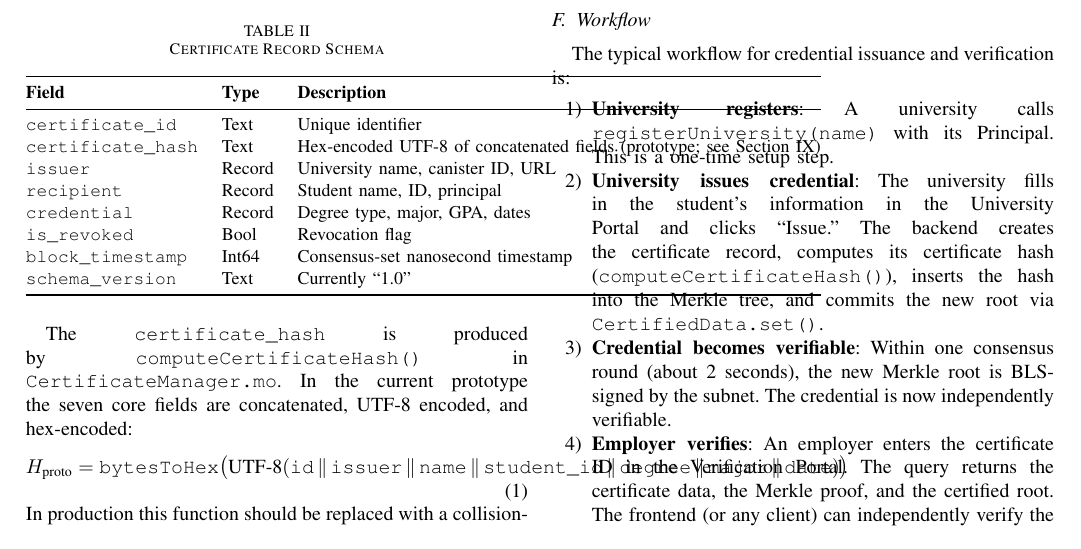
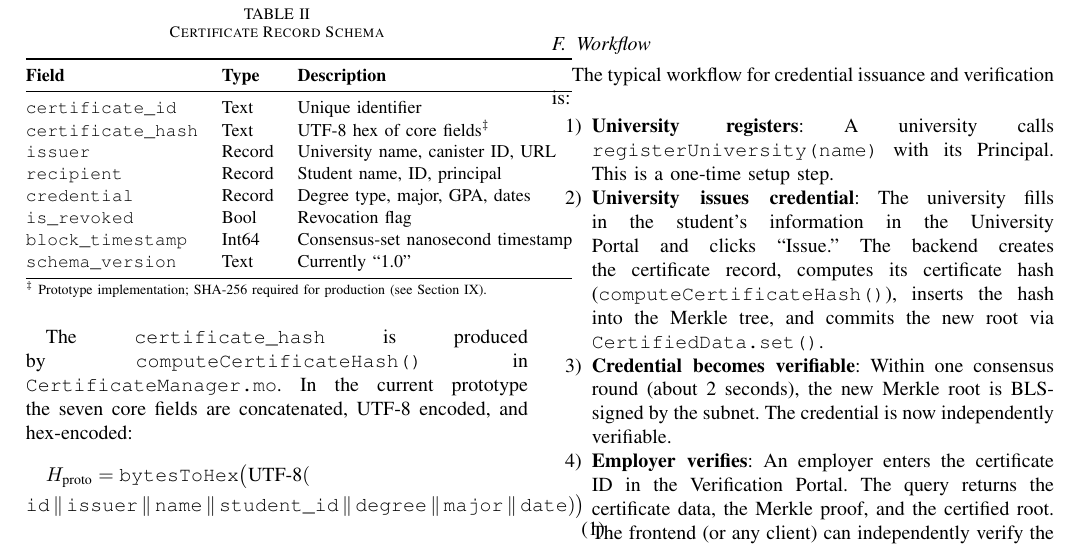
Before and after one commit to sudo-v4run/cred-verifier, a LaTeX paper (papers/Journal/journal_paper.tex): part of page 5 of 14, cut so that both start at the same text. Compiled offline with pdfLaTeX.

Commit message:
fix(journal): fix column overflow in 3 locations
- Schema table: shorten certificate_hash description to 'UTF-8 hex
  of core fields' with dagger footnote; add footnote row below table
- H_proto equation: equation->multline, break after bytesToHex(UTF-8(
  so field list wraps to second line
- Merkle combineHashes equation: equation->multline, break before
  combineHashes so function call is on its own line

```diff
--- a/papers/Journal/journal_paper.tex
+++ b/papers/Journal/journal_paper.tex
@@ -338,7 +338,7 @@ Each credential is stored as a Motoko record with the fields shown in Table~\ref
 \textbf{Field} & \textbf{Type} & \textbf{Description} \\
 \midrule
 \texttt{certificate\_id}    & Text   & Unique identifier \\
-\texttt{certificate\_hash}  & Text   & Hex-encoded UTF-8 of concatenated fields (prototype; see Section~\ref{sec:discussion}) \\
+\texttt{certificate\_hash}  & Text   & UTF-8 hex of core fields$^\ddagger$ \\
 \texttt{issuer}             & Record & University name, canister ID, URL \\
 \texttt{recipient}          & Record & Student name, ID, principal \\
 \texttt{credential}         & Record & Degree type, major, GPA, dates \\
@@ -346,14 +346,16 @@ Each credential is stored as a Motoko record with the fields shown in Table~\ref
 \texttt{block\_timestamp}   & Int64  & Consensus-set nanosecond timestamp \\
 \texttt{schema\_version}    & Text   & Currently ``1.0'' \\
 \bottomrule
+\multicolumn{3}{@{}l}{\scriptsize $^\ddagger$ Prototype implementation; SHA-256 required for production (see Section~\ref{sec:discussion}).}\\
 \end{tabular}
 \end{table}
 
 The \texttt{certificate\_hash} is produced by \texttt{computeCertificateHash()} in \texttt{CertificateManager.mo}. In the current prototype the seven core fields are concatenated, UTF-8 encoded, and hex-encoded:
-\begin{equation}
-  H_{\text{proto}} = \texttt{bytesToHex}\bigl(\text{UTF-8}(\texttt{id}\,\|\,\texttt{issuer}\,\|\,\texttt{name}\,\|\,\texttt{student\_id}\,\|\,\texttt{degree}\,\|\,\texttt{major}\,\|\,\texttt{date})\bigr)
+\begin{multline}
+  H_{\text{proto}} = \texttt{bytesToHex}\bigl(\text{UTF-8}(\\
+    \texttt{id}\,\|\,\texttt{issuer}\,\|\,\texttt{name}\,\|\,\texttt{student\_id}\,\|\,\texttt{degree}\,\|\,\texttt{major}\,\|\,\texttt{date})\bigr)
   \label{eq:cert-hash}
-\end{equation}
+\end{multline}
 In production this function should be replaced with a collision-resistant primitive such as SHA-256 (see Section~\ref{sec:discussion}). This hash becomes a leaf in the Merkle tree.
 
 \subsection{Access Control}
```
Also changed, not shown: papers/Journal/journal_paper.pdf, papers/Journal/journal_paper.tex (7 more changed lines), 1 other file.
